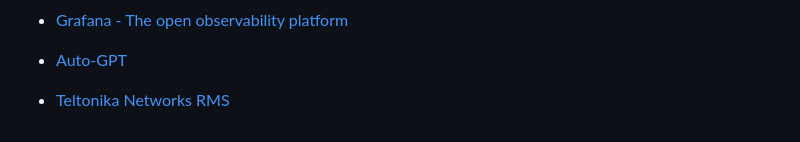
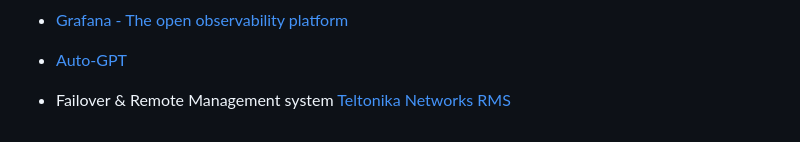
Before and after one commit to quantiota/AI-Agent-Farm, a Markdown page: README.md, the part around the change printed below. GitHub-like rendering.

```diff
--- a/README.md
+++ b/README.md
@@ -76,4 +76,4 @@ The AI Agent Farm is a powerful infrastructure for running multiple AI tasks sim
 
 - [Auto-GPT](https://github.com/Significant-Gravitas/Auto-GPT)
 
-- [Teltonika Networks RMS](https://teltonika-networks.com/products/rms)
+- Failover & Remote Management system [Teltonika Networks RMS](https://teltonika-networks.com/products/rms)
```
Also changed, not shown: other parts of README.md (+1 -1 lines).
